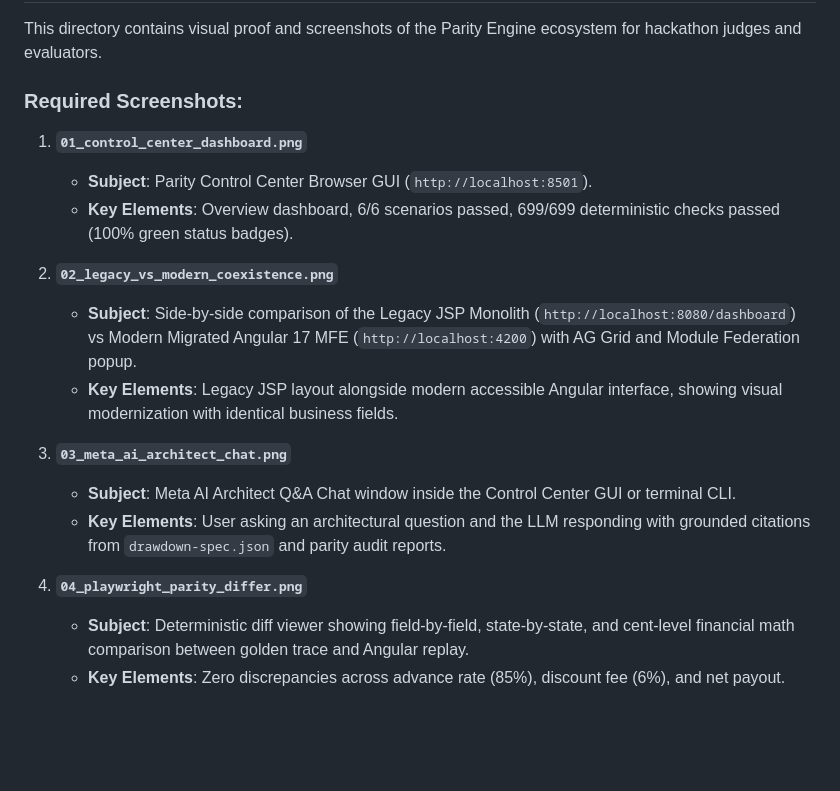
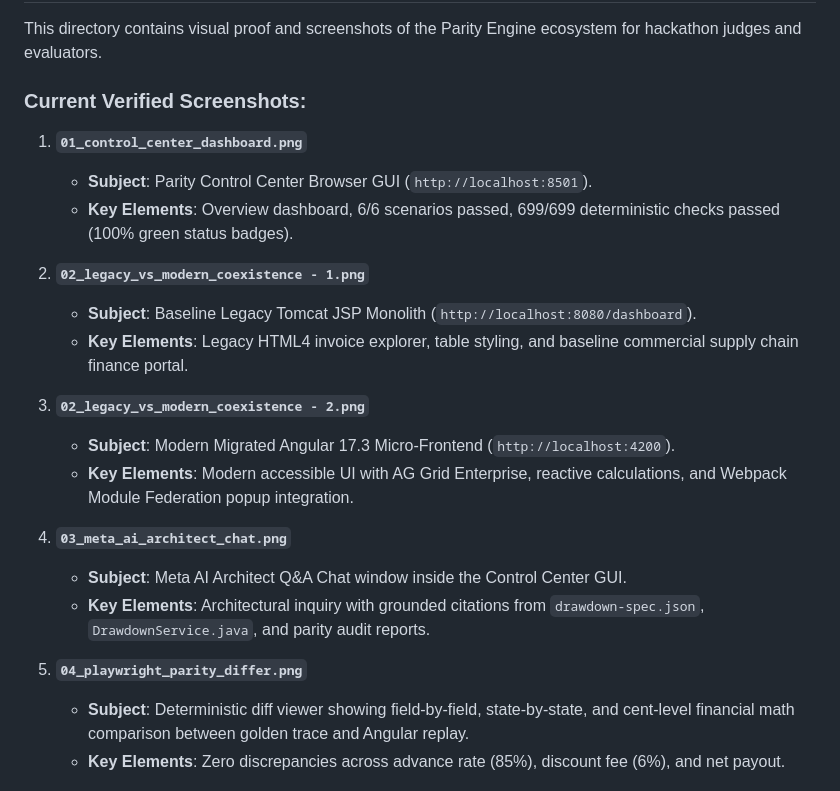
Before and after one commit to Debokti/parity-migration-engine, a Markdown page: docs/screenshots/README.md, the part around the change. GitHub-like rendering; blank space fills up the shorter version.

```diff
--- a/docs/screenshots/README.md
+++ b/docs/screenshots/README.md
@@ -2,20 +2,24 @@
 
 This directory contains visual proof and screenshots of the Parity Engine ecosystem for hackathon judges and evaluators.
 
-### Required Screenshots:
+### Current Verified Screenshots:
 
 1. **`01_control_center_dashboard.png`**
    * **Subject**: Parity Control Center Browser GUI (`http://localhost:8501`).
    * **Key Elements**: Overview dashboard, 6/6 scenarios passed, 699/699 deterministic checks passed (100% green status badges).
 
-2. **`02_legacy_vs_modern_coexistence.png`**
-   * **Subject**: Side-by-side comparison of the Legacy JSP Monolith (`http://localhost:8080/dashboard`) vs Modern Migrated Angular 17 MFE (`http://localhost:4200`) with AG Grid and Module Federation popup.
-   * **Key Elements**: Legacy JSP layout alongside modern accessible Angular interface, showing visual modernization with identical business fields.
+2. **`02_legacy_vs_modern_coexistence - 1.png`**
+   * **Subject**: Baseline Legacy Tomcat JSP Monolith (`http://localhost:8080/dashboard`).
+   * **Key Elements**: Legacy HTML4 invoice explorer, table styling, and baseline commercial supply chain finance portal.
 
-3. **`03_meta_ai_architect_chat.png`**
-   * **Subject**: Meta AI Architect Q&A Chat window inside the Control Center GUI or terminal CLI.
-   * **Key Elements**: User asking an architectural question and the LLM responding with grounded citations from `drawdown-spec.json` and parity audit reports.
+3. **`02_legacy_vs_modern_coexistence - 2.png`**
+   * **Subject**: Modern Migrated Angular 17.3 Micro-Frontend (`http://localhost:4200`).
+   * **Key Elements**: Modern accessible UI with AG Grid Enterprise, reactive calculations, and Webpack Module Federation popup integration.
 
-4. **`04_playwright_parity_differ.png`**
+4. **`03_meta_ai_architect_chat.png`**
+   * **Subject**: Meta AI Architect Q&A Chat window inside the Control Center GUI.
+   * **Key Elements**: Architectural inquiry with grounded citations from `drawdown-spec.json`, `DrawdownService.java`, and parity audit reports.
+
+5. **`04_playwright_parity_differ.png`**
    * **Subject**: Deterministic diff viewer showing field-by-field, state-by-state, and cent-level financial math comparison between golden trace and Angular replay.
    * **Key Elements**: Zero discrepancies across advance rate (85%), discount fee (6%), and net payout.
```
Also changed, not shown: README.md (+9 -3 lines), docs/INTERNAL_AUDIT_REPORT.md (+2 -1 lines), docs/screenshots/01_control_center_dashboard.png, docs/screenshots/02_legacy_vs_modern_coexistence - 1.png (added), docs/screenshots/02_legacy_vs_modern_coexistence - 2.png (added), docs/screenshots/02_legacy_vs_modern_coexistence.png (deleted), docs/screenshots/03_meta_ai_architect_chat.png, docs/screenshots/04_playwright_parity_differ.png, 8 other files.
